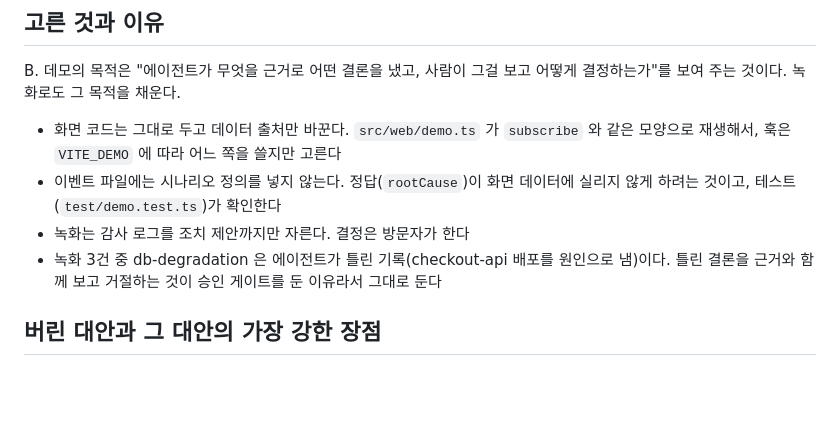
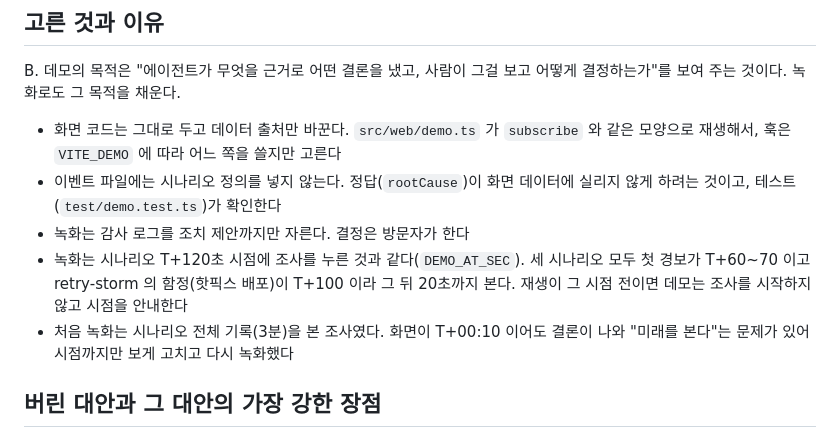
Before and after one commit to BonhaengLee/signal-desk, a Markdown page: docs/adr/0006-데모-배포.md, the part around the change. Drawn GitHub-style; blank space fills up the shorter version.

```diff
--- a/docs/adr/0006-데모-배포.md
+++ b/docs/adr/0006-데모-배포.md
@@ -29,7 +29,8 @@ B. 데모의 목적은 "에이전트가 무엇을 근거로 어떤 결론을 냈
 - 화면 코드는 그대로 두고 데이터 출처만 바꾼다. `src/web/demo.ts` 가 `subscribe` 와 같은 모양으로 재생해서, 훅은 `VITE_DEMO` 에 따라 어느 쪽을 쓸지만 고른다
 - 이벤트 파일에는 시나리오 정의를 넣지 않는다. 정답(`rootCause`)이 화면 데이터에 실리지 않게 하려는 것이고, 테스트(`test/demo.test.ts`)가 확인한다
 - 녹화는 감사 로그를 조치 제안까지만 자른다. 결정은 방문자가 한다
-- 녹화 3건 중 db-degradation 은 에이전트가 틀린 기록(checkout-api 배포를 원인으로 냄)이다. 틀린 결론을 근거와 함께 보고 거절하는 것이 승인 게이트를 둔 이유라서 그대로 둔다
+- 녹화는 시나리오 T+120초 시점에 조사를 누른 것과 같다(`DEMO_AT_SEC`). 세 시나리오 모두 첫 경보가 T+60~70 이고 retry-storm 의 함정(핫픽스 배포)이 T+100 이라 그 뒤 20초까지 본다. 재생이 그 시점 전이면 데모는 조사를 시작하지 않고 시점을 안내한다
+- 처음 녹화는 시나리오 전체 기록(3분)을 본 조사였다. 화면이 T+00:10 이어도 결론이 나와 "미래를 본다"는 문제가 있어 시점까지만 보게 고치고 다시 녹화했다
 
 ## 버린 대안과 그 대안의 가장 강한 장점
 
```
Also changed, not shown: README.md (+5 -3 lines), docs/images/dashboard.png, 16 other files.
